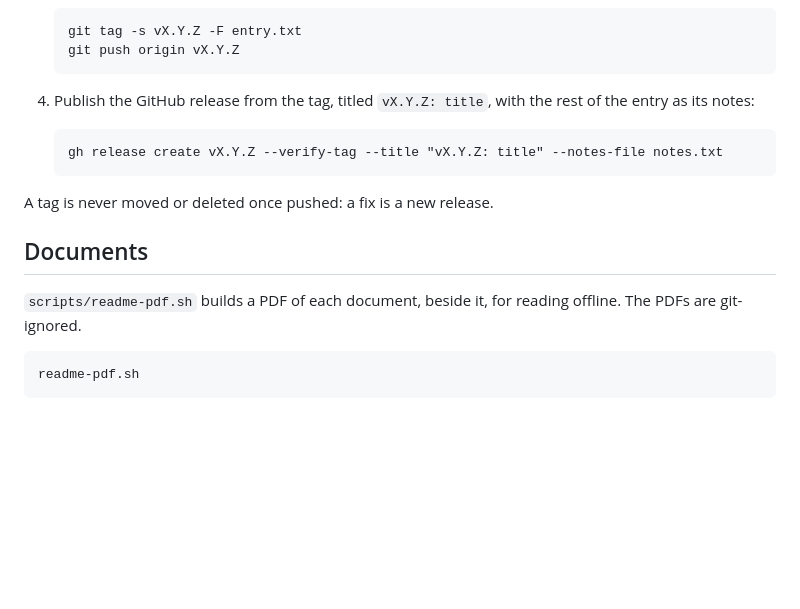
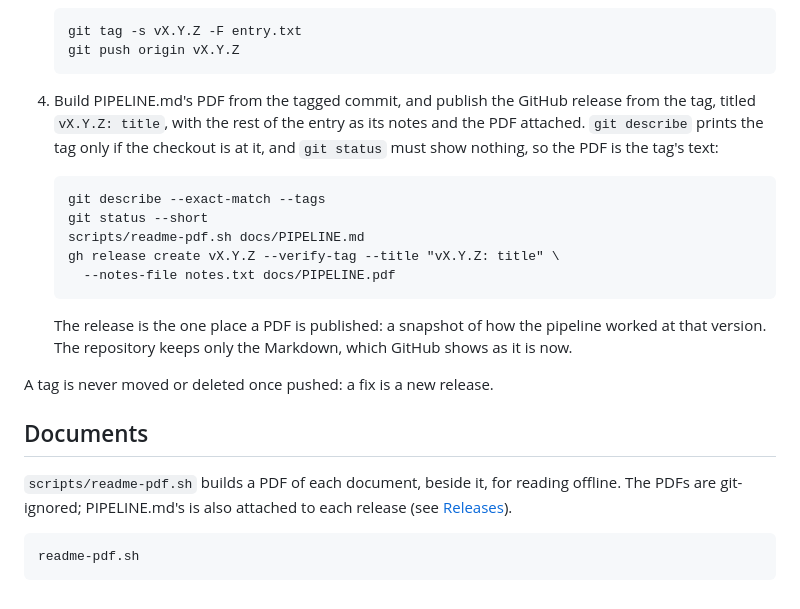
Before and after one commit to nukopian/jdc-lab, a Markdown page: docs/MAINTAINING.md, the part around the change. GitHub-like rendering; blank space fills up the shorter version.

Commit message:
docs: attach PIPELINE.md's PDF to each release
The release steps now build PIPELINE.md's PDF from the tagged commit,
checking the checkout is at the tag and clean, and attach it to the
GitHub release: a snapshot of how the pipeline worked at that version.
The repository keeps only the Markdown, which GitHub shows as it is.

Co-Authored-By: Claude Opus 5.5 <noreply@anthropic.com>

````diff
--- a/docs/MAINTAINING.md
+++ b/docs/MAINTAINING.md
@@ -358,19 +358,31 @@ Unreleased as work lands, then, to release:
    git push origin vX.Y.Z
    ```
 
-4. Publish the GitHub release from the tag, titled `vX.Y.Z: title`,
-   with the rest of the entry as its notes:
+4. Build PIPELINE.md's PDF from the tagged commit, and publish the
+   GitHub release from the tag, titled `vX.Y.Z: title`, with the rest of
+   the entry as its notes and the PDF attached. `git describe` prints
+   the tag only if the checkout is at it, and `git status` must show
+   nothing, so the PDF is the tag's text:
 
    ```
-   gh release create vX.Y.Z --verify-tag --title "vX.Y.Z: title" --notes-file notes.txt
+   git describe --exact-match --tags
+   git status --short
+   scripts/readme-pdf.sh docs/PIPELINE.md
+   gh release create vX.Y.Z --verify-tag --title "vX.Y.Z: title" \
+     --notes-file notes.txt docs/PIPELINE.pdf
    ```
+
+   The release is the one place a PDF is published: a snapshot of how
+   the pipeline worked at that version. The repository keeps only the
+   Markdown, which GitHub shows as it is now.
 
 A tag is never moved or deleted once pushed: a fix is a new release.
 
 ## Documents
 
 `scripts/readme-pdf.sh` builds a PDF of each document, beside it, for
-reading offline. The PDFs are git-ignored.
+reading offline. The PDFs are git-ignored; PIPELINE.md's is also
+attached to each release (see [Releases](#releases)).
 
 ```
 readme-pdf.sh
````
Also changed, not shown: CHANGELOG.md (+2 -1 lines).
